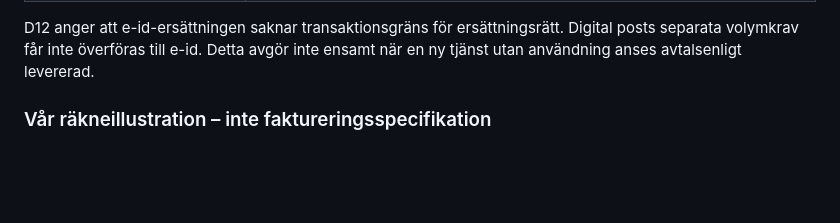
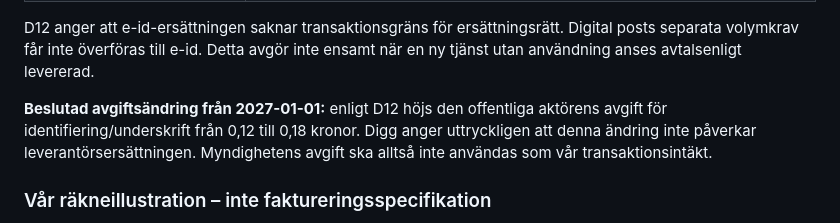
Before and after one commit to Jtensetti/openID, a Markdown page: docs/01-avtal-och-affarsmodell.md, the part around the change. Rendered like a GitHub page; blank space fills up the shorter version.

Commit message:
docs: distinguish the 2027 public-actor fee change from supplier remuneration

```diff
--- a/docs/01-avtal-och-affarsmodell.md
+++ b/docs/01-avtal-och-affarsmodell.md
@@ -24,6 +24,8 @@ Sammanfattning av D04 §§2–5 och D12:
 | Utbetalning | Digg fastställer beloppet; leverantören fakturerar elektroniskt. Betalningsvillkor är 30 dagar. Beloppen är exklusive moms. |
 
 D12 anger att e-id-ersättningen saknar transaktionsgräns för ersättningsrätt. Digital posts separata volymkrav får inte överföras till e-id. Detta avgör inte ensamt när en ny tjänst utan användning anses avtalsenligt levererad.
+
+**Beslutad avgiftsändring från 2027-01-01:** enligt D12 höjs den offentliga aktörens avgift för identifiering/underskrift från 0,12 till 0,18 kronor. Digg anger uttryckligen att denna ändring inte påverkar leverantörsersättningen. Myndighetens avgift ska alltså inte användas som vår transaktionsintäkt.
 
 ### Vår räkneillustration – inte faktureringsspecifikation
 
```
